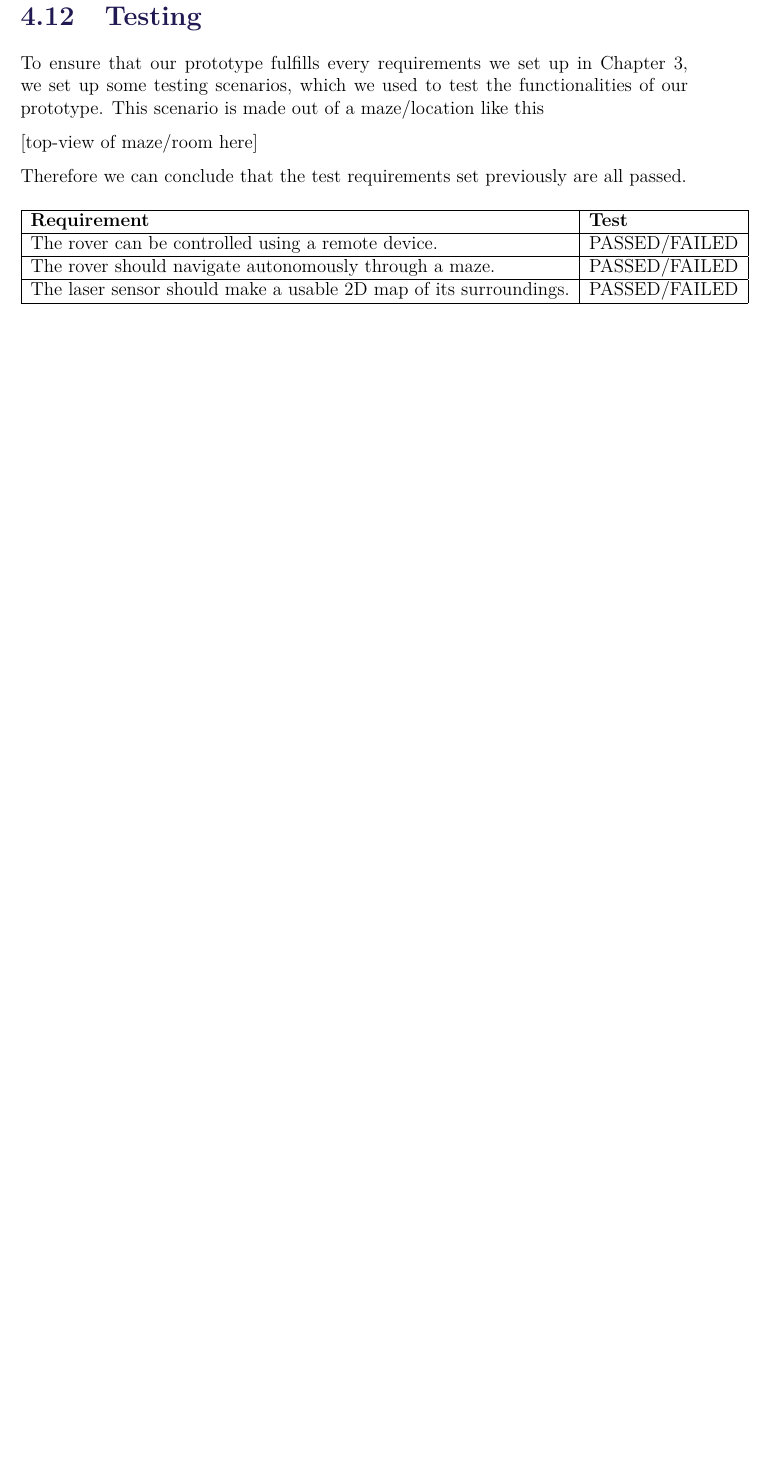
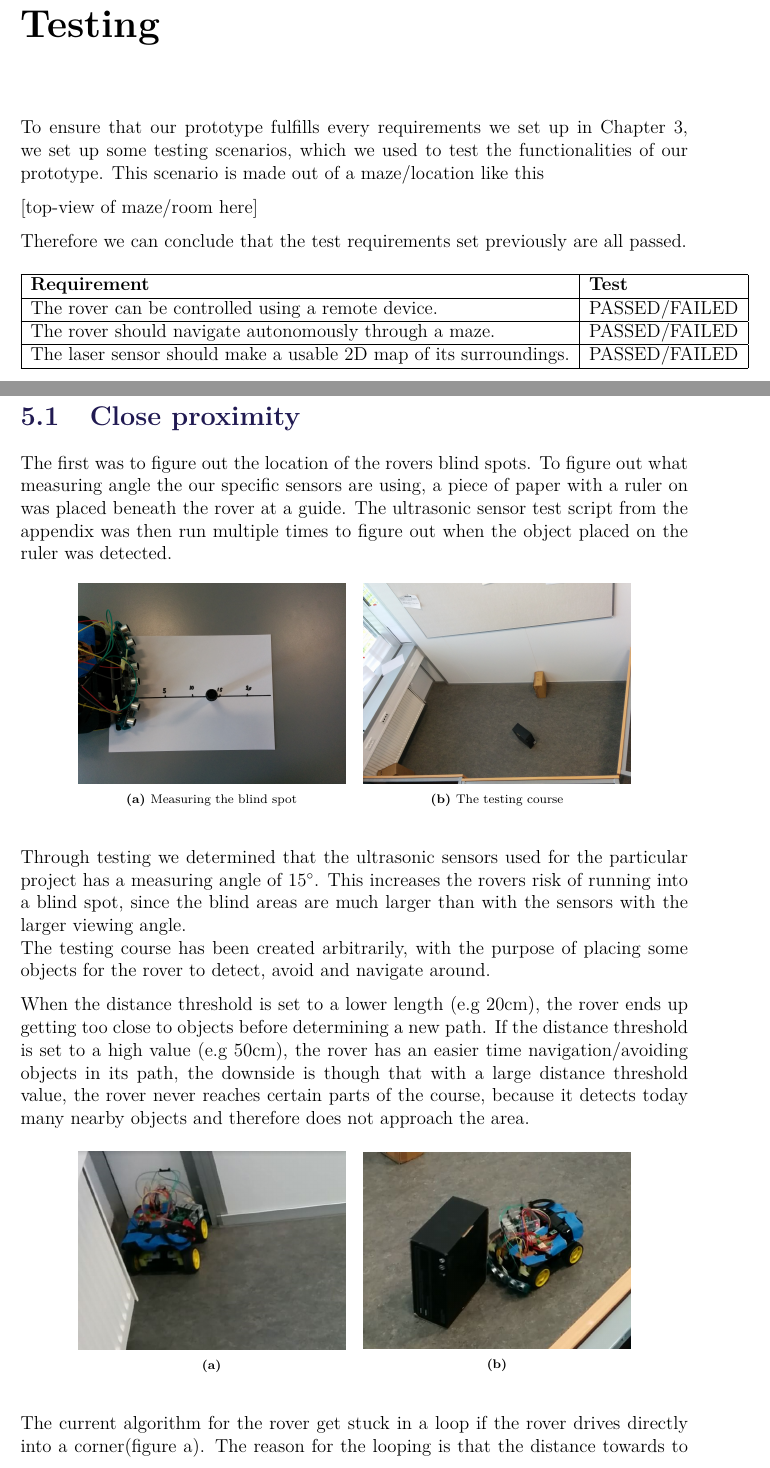
Before and after one commit to anthonymonori/hector-slam-wreck, a LaTeX thesis (report/P2.tex, which reads report/sections/ch5-testing.tex): part of page 55 of 66 before the commit and two parts of pages 55 and 56 of 68 after it, the two joined at a grey line, cut so that both start at the same text, the shorter picture padded with empty space. Compiled offline with pdfLaTeX; a LaTeX package or settings file that is missing is left out.

Commit message:
Did some restructuring

```diff
--- a/report/P2.tex
+++ b/report/P2.tex
@@ -77,4 +77,6 @@
 
 \input{sections/ch4-setting-up-mapping}
 
-\input{sections/ch4-testing.tex}
+%Chapter 5  -----------
+\clearpage
+\chapter{Testing}\label{ch:testing}
--- /dev/null
+++ b/report/sections/ch5-testing.tex
@@ -0,0 +1,57 @@
+To ensure that our prototype fulfills every requirements we set up in Chapter 3, we set up some testing scenarios, which we used to test the functionalities of our prototype. This scenario is made out of a maze/location like this
+
+[top-view of maze/room here]
+
+%TODO: Create top-view of room and conclude of test
+
+%TODO: Show test findings
+
+Therefore we can conclude that the test requirements set previously are all passed.
+
+\begin{table}[H]
+	\begin{tabular}{|l|l|}
+		\hline
+		\textbf{Requirement} & \textbf{Test} \\ \hline
+		The rover can be controlled using a remote device. & PASSED/FAILED \\ \hline
+		The rover should navigate autonomously through a maze. & PASSED/FAILED \\ \hline
+		The laser sensor should make a usable 2D map of its surroundings. & PASSED/FAILED \\ \hline
+	\end{tabular}
+\end{table}
+
+\clearpage
+\section{Close proximity}
+
+The first was to figure out the location of the rovers blind spots. To figure out what measuring angle the our specific sensors are using, a piece of paper with a ruler on was placed beneath the rover at a guide. The ultrasonic sensor test script from the appendix was then run multiple times to figure out when the object placed on the ruler was detected.
+
+\begin{figure}[H]
+	\centering
+	\begin{subfigure}[H]{0.4\textwidth}
+		\includegraphics[width=\textwidth]{images/blindspot_test.jpg}
+		\subcaption{Measuring the blind spot}
+	\end{subfigure}%
+	\quad
+	\begin{subfigure}[H]{0.4\textwidth}
+		\includegraphics[width=\textwidth]{images/testing-course.jpg}
+		\subcaption{The testing course}
+	\end{subfigure}
+\end{figure}
+
+Through testing we determined that the ultrasonic sensors used for the particular project has a measuring angle of $15\degree$. This increases the rovers risk of running into a blind spot, since the blind areas are much larger than with the sensors with the larger viewing angle.\\
+The testing course has been created arbitrarily, with the purpose of placing some objects for the rover to detect, avoid and navigate around.
+
+When the distance threshold is set to a lower length (e.g 20cm), the rover ends up getting too close to objects before determining a new path. If the distance threshold is set to a high value (e.g 50cm), the rover has an easier time navigation/avoiding objects in its path, the downside is though that with a large distance threshold value, the rover never reaches certain parts of the course, because it detects today many nearby objects and therefore does not approach the area.
+
+\begin{figure}[H]
+	\centering
+	\begin{subfigure}[H]{0.4\textwidth}
+		\includegraphics[width=\textwidth]{images/test-stuckincorner.jpg}
+		\subcaption{}
+	\end{subfigure}%
+	\quad
+	\begin{subfigure}[H]{0.4\textwidth}
+		\includegraphics[width=\textwidth]{images/test-badmeasuringangle.jpg}
+		\subcaption{}
+	\end{subfigure}
+\end{figure}
+
+The current algorithm for the rover get stuck in a loop if the rover drives directly into a corner(figure a). The reason for the looping is that the distance towards to wall of either side of the rover are equal, so it can not determine which direction it should turn.\\
```
Also changed, not shown: code/autonomous-rover/test-cmd-args.py (+5 -1 lines), report/sections/ch4-closeproximitydetection.tex (+1 -1 lines), report/sections/ch4-testing.tex (deleted, +0 -22 lines), report/sections/ch5-discussion.tex (deleted, +0 -1 lines), report/sections/ch6-discussion.tex (added, +5 -0 lines), report/images/blindspot_test.jpg (added), report/images/test-badmeasuringangle.JPG (added), report/images/test-stuckincorner.JPG (added), report/images/testing-course.jpg (added), report/sections/ch7-conclusion.tex (renamed from report/sections/ch6-conclusion.tex), report/sections/ch8-perspective.tex (renamed from report/sections/ch7-perspective.tex), report/P2.tex (13 more changed lines).
